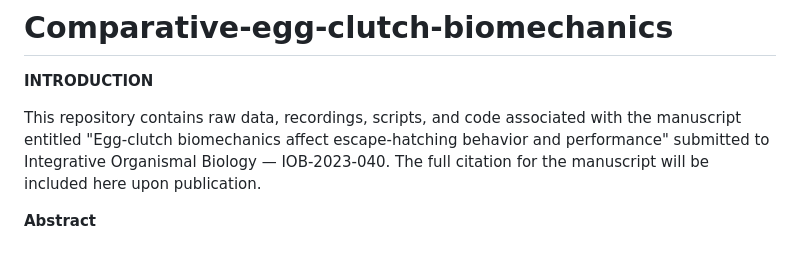
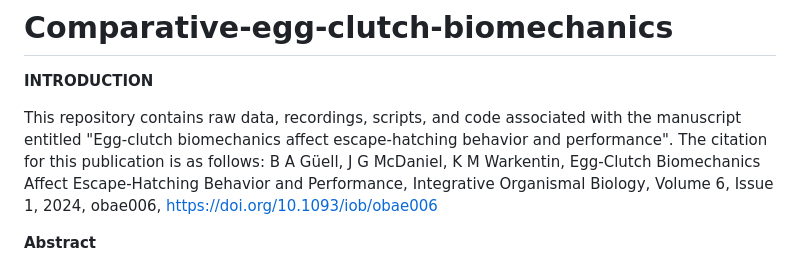
Before and after one commit to bguell/Comparative-egg-clutch-biomechanics, a Markdown page: README.md, the part around the change. GitHub-like rendering.

```diff
--- a/README.md
+++ b/README.md
@@ -2,7 +2,8 @@
 
 **INTRODUCTION**
 
-This repository contains raw data, recordings, scripts, and code associated with the manuscript entitled "Egg-clutch biomechanics affect escape-hatching behavior and performance" submitted to Integrative Organismal Biology — IOB-2023-040. The full citation for the manuscript will be included here upon publication.
+This repository contains raw data, recordings, scripts, and code associated with the manuscript entitled "Egg-clutch biomechanics affect escape-hatching behavior and performance". The citation for this publication is as follows:
+B A Güell, J G McDaniel, K M Warkentin, Egg-Clutch Biomechanics Affect Escape-Hatching Behavior and Performance, Integrative Organismal Biology, Volume 6, Issue 1, 2024, obae006, https://doi.org/10.1093/iob/obae006
 
 **Abstract**
 
```
